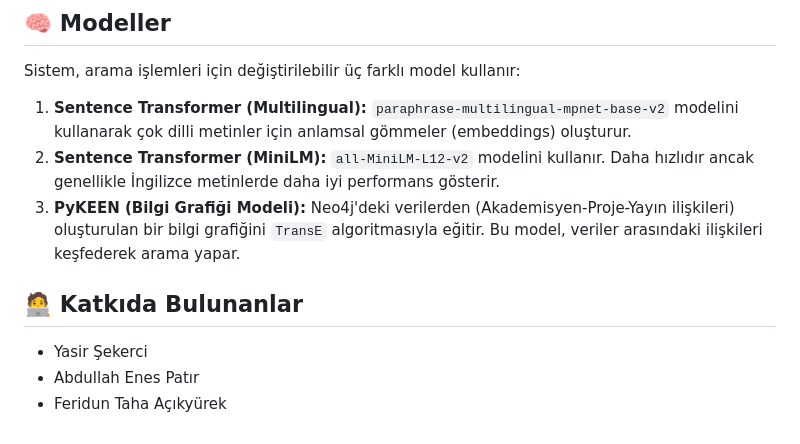
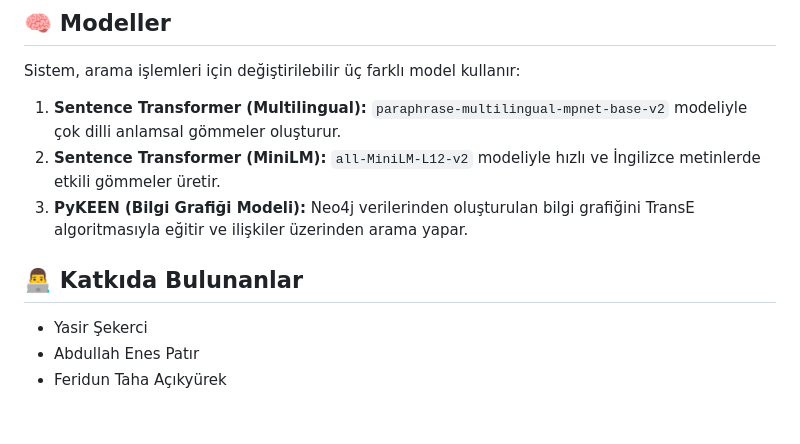
Before and after one commit to Bitirme-2/Bitirme-Kodlar, a Markdown page: readme.md, the part around one of its changes. Drawn GitHub-style.

```diff
--- a/readme.md
+++ b/readme.md
@@ -87,12 +79,12 @@ Projenin yerel makinede çalıştırılması için aşağıdaki adımları izley
 
 Sistem, arama işlemleri için değiştirilebilir üç farklı model kullanır:
 
-1.  **Sentence Transformer (Multilingual):** `paraphrase-multilingual-mpnet-base-v2` modelini kullanarak çok dilli metinler için anlamsal gömmeler (embeddings) oluşturur.
-2.  **Sentence Transformer (MiniLM):** `all-MiniLM-L12-v2` modelini kullanır. Daha hızlıdır ancak genellikle İngilizce metinlerde daha iyi performans gösterir.
-3.  **PyKEEN (Bilgi Grafiği Modeli):** Neo4j'deki verilerden (Akademisyen-Proje-Yayın ilişkileri) oluşturulan bir bilgi grafiğini `TransE` algoritmasıyla eğitir. Bu model, veriler arasındaki ilişkileri keşfederek arama yapar.
+1. **Sentence Transformer (Multilingual):** `paraphrase-multilingual-mpnet-base-v2` modeliyle çok dilli anlamsal gömmeler oluşturur.
+2. **Sentence Transformer (MiniLM):** `all-MiniLM-L12-v2` modeliyle hızlı ve İngilizce metinlerde etkili gömmeler üretir.
+3. **PyKEEN (Bilgi Grafiği Modeli):** Neo4j verilerinden oluşturulan bilgi grafiğini TransE algoritmasıyla eğitir ve ilişkiler üzerinden arama yapar.
 
-## 🧑‍💻 Katkıda Bulunanlar
+## 👨‍💻 Katkıda Bulunanlar
 
-* Yasir Şekerci
-* Abdullah Enes Patır
-* Feridun Taha Açıkyürek
+- Yasir Şekerci
+- Abdullah Enes Patır
+- Feridun Taha Açıkyürek
```
Also changed, not shown: other parts of readme.md (+30 -38 lines).
